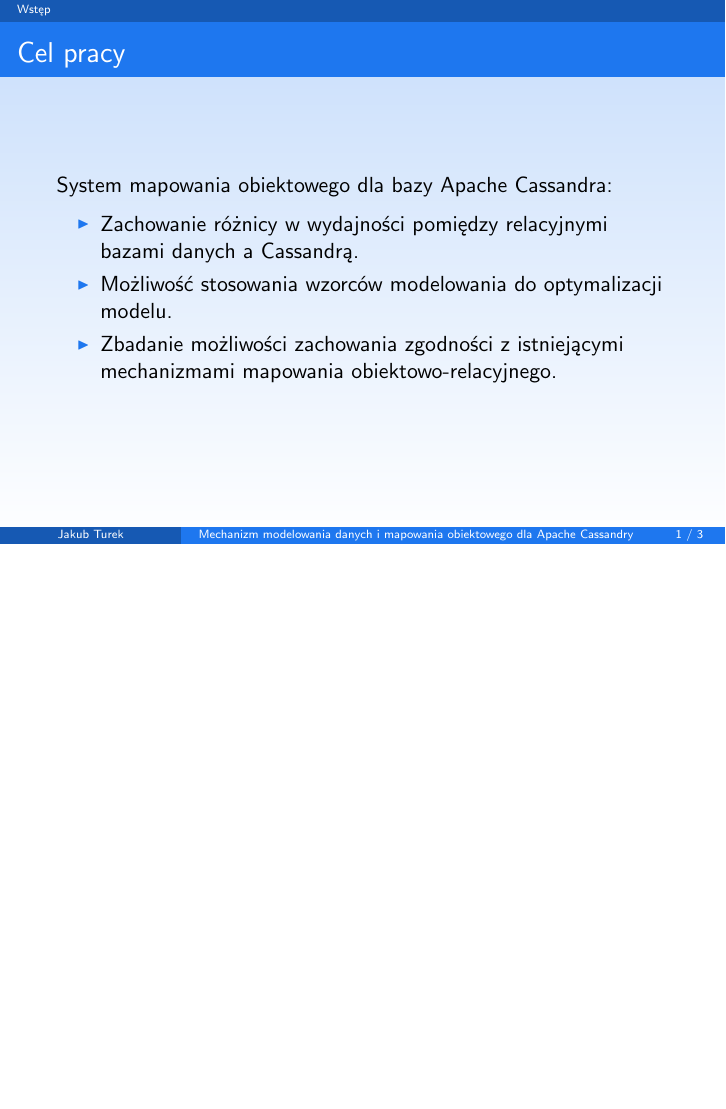
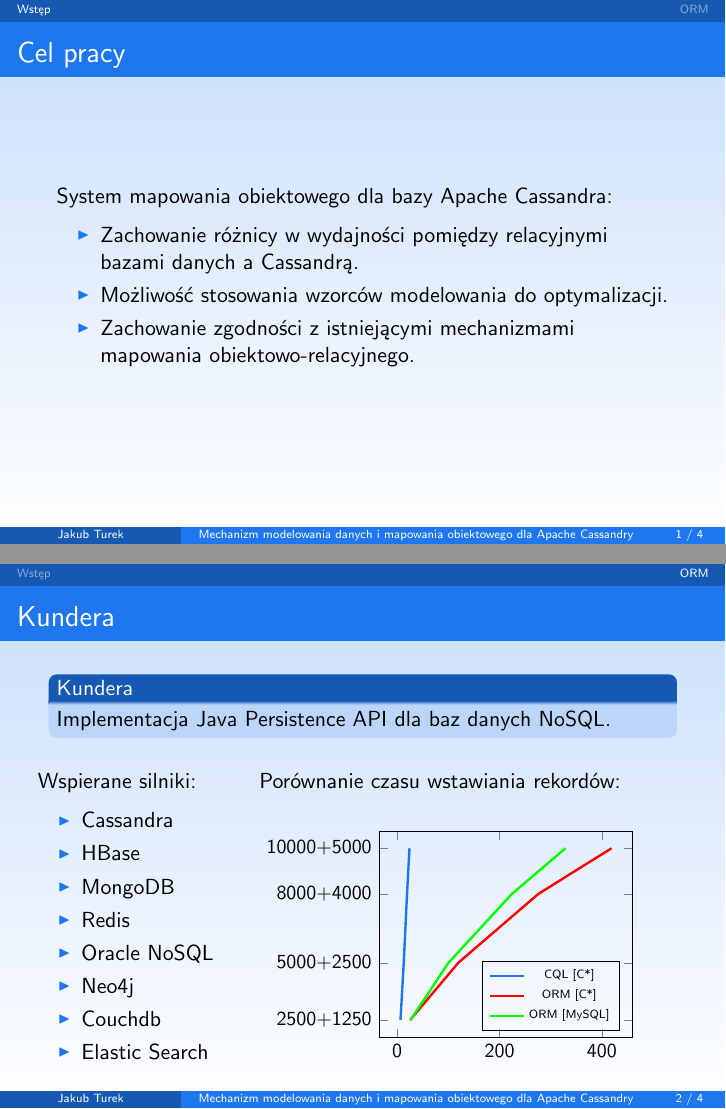
Before and after one commit to turekj/cassom, LaTeX slides (presentation/presentation.tex): page 2 of 4 before the commit and pages 2 and 3 of 5 after it, the two joined at a grey line, the shorter picture padded with empty space. The pictures show the PDF file presentation/presentation.pdf that the author committed with the source.

Commit message:
Added slide about Kundera

```diff
--- a/presentation/presentation.tex
+++ b/presentation/presentation.tex
@@ -60,9 +65,79 @@
 
 		\begin{itemize}
 			\item Zachowanie różnicy w~wydajności pomiędzy relacyjnymi bazami danych a Cassandrą.
-			\item Możliwość stosowania wzorców modelowania do optymalizacji modelu.
-			\item Zbadanie możliwości zachowania zgodności z istniejącymi mechanizmami mapowania obiektowo-relacyjnego.
+			\item Możliwość stosowania wzorców modelowania do optymalizacji.
+			\item Zachowanie zgodności z istniejącymi mechanizmami mapowania obiektowo-relacyjnego.
 		\end{itemize}
+	\end{frame}
+
+	\section{ORM}
+	\subsection{Kundera}
+
+	\begin{frame}
+		\frametitle{Kundera}
+
+		\begin{block}{Kundera}
+			Implementacja Java Persistence API dla baz danych NoSQL.
+		\end{block}
+
+		\vspace{10pt}
+
+		\begin{columns}[t]
+			\column{.3\textwidth}
+				Wspierane silniki:
+
+				\begin{itemize}
+					\item Cassandra
+					\item HBase
+					\item MongoDB
+					\item Redis
+					\item Oracle NoSQL
+					\item Neo4j
+					\item Couchdb
+					\item Elastic Search
+				\end{itemize}
+
+			\column{.7\textwidth}
+				Porównanie czasu wstawiania rekordów:
+
+				\vspace{20pt}
+
+				\begin{tikzpicture}
+					\begin{axis}[
+							width=.8\textwidth,
+							scaled ticks=false,
+							tick label style={/pgf/number format/fixed},
+							ytick={2500, 5000, 8000, 10000},
+							yticklabels={2500+1250, 5000+2500, 8000+4000, 10000+5000},
+							legend style={at={(0.95,0.2)},anchor=east,fill=none, font=\tiny},
+							every axis/.append style={font=\small}
+						]
+						\addplot[color=ios-top, very thick] coordinates {
+							(23.978, 10000)
+							(19.155, 8000)
+							(12.762, 5000)
+							(6.366, 2500)
+						};
+						\addlegendentry{CQL [C*]}
+
+						\addplot[color=red, very thick] coordinates {
+							(418.915, 10000)
+							(275.532, 8000)
+							(119.453, 5000)
+							(25.213, 2500)
+						};
+						\addlegendentry{ORM [C*]}
+
+						\addplot[color=green, very thick] coordinates {
+							(328.915, 10000)
+							(223.823, 8000)
+							(100.23, 5000)
+							(26.119, 2500)
+						};
+						\addlegendentry{ORM [MySQL]}
+					\end{axis}
+				\end{tikzpicture}
+		\end{columns}
 	\end{frame}
 
   \begin{frame}
```
Also changed, not shown: presentation/presentation.pdf, presentation/presentation.tex (15 more changed lines).
